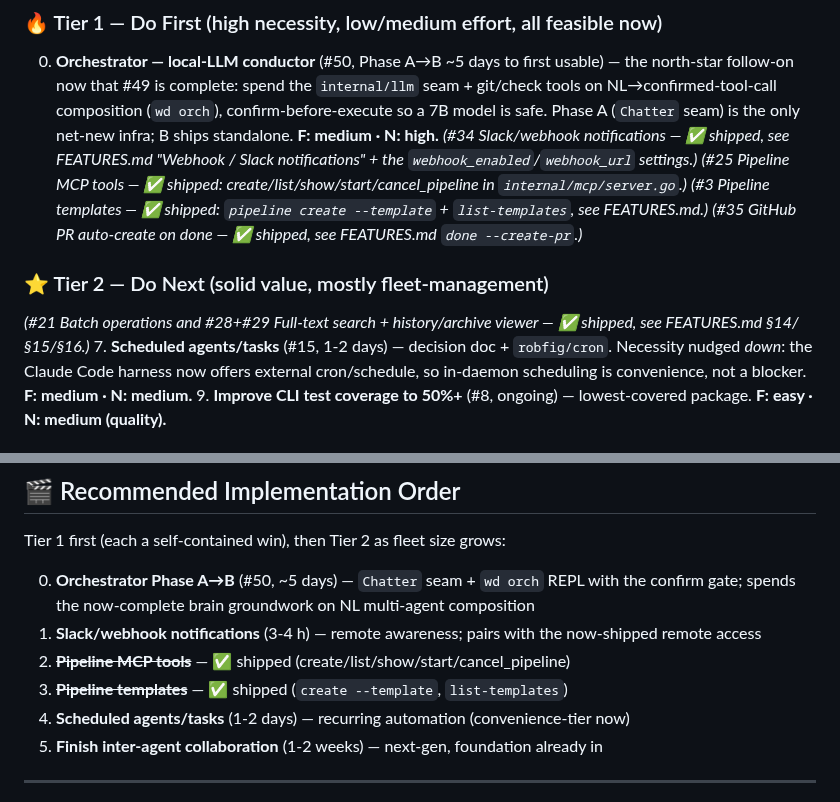
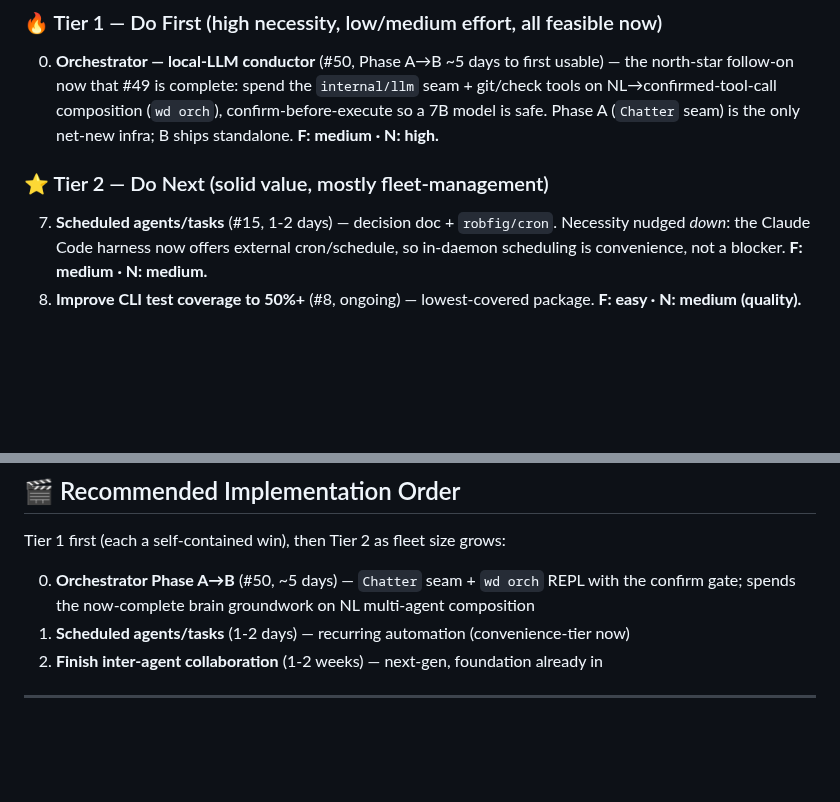
Before and after one commit to srjn45/warden, a Markdown page: docs/FUTURE_ENHANCEMENTS.md, 2 parts joined by grey strips. Drawn GitHub-style; blank space fills up the shorter version.

Commit message:
docs(roadmap): drop shipped Tracks B/C/D/E from FUTURE_ENHANCEMENTS
Pipeline MCP tools (#25), pipeline templates (#3), Slack/webhook
notifications (#34), batch ops (#21), search (#28), history viewer (#29),
crash/anomaly detection (#17), and agent performance history (#11) all
shipped via PRs #54/#57/#58/#59. Per the file's own rule, shipped items
are deleted here and live in FEATURES.md — remove the transitional
"shipped" footnotes/strikethroughs and the stale notifications to-do so
the roadmap stays a pure to-do list.

Co-Authored-By: Claude Opus 4.8 <noreply@anthropic.com>

```diff
--- a/docs/FUTURE_ENHANCEMENTS.md
+++ b/docs/FUTURE_ENHANCEMENTS.md
@@ -351,14 +351,8 @@ a single user.
    tools on NL→confirmed-tool-call composition (`wd orch`), confirm-before-execute so a 7B
    model is safe. Phase A (`Chatter` seam) is the only net-new infra; B ships standalone.
    **F: medium · N: high.**
-*(#34 Slack/webhook notifications — ✅ shipped, see FEATURES.md "Webhook / Slack notifications" + the `webhook_enabled`/`webhook_url` settings.)*
-*(#25 Pipeline MCP tools — ✅ shipped: create/list/show/start/cancel_pipeline in `internal/mcp/server.go`.)*
-*(#3 Pipeline templates — ✅ shipped: `pipeline create --template` + `list-templates`, see FEATURES.md.)*
-*(#35 GitHub PR auto-create on done — ✅ shipped, see FEATURES.md `done --create-pr`.)*
 
 ### ⭐ Tier 2 — Do Next (solid value, mostly fleet-management)
-*(#21 Batch operations and #28+#29 Full-text search + history/archive viewer —
-✅ shipped, see FEATURES.md §14/§15/§16.)*
 7. **Scheduled agents/tasks** (#15, 1-2 days) — decision doc + `robfig/cron`.
    Necessity nudged *down*: the Claude Code harness now offers external cron/schedule,
    so in-daemon scheduling is convenience, not a blocker. **F: medium · N: medium.**
@@ -400,9 +394,6 @@ demand signal before they're worth the effort:
 Tier 1 first (each a self-contained win), then Tier 2 as fleet size grows:
 
 0. **Orchestrator Phase A→B** (#50, ~5 days) — `Chatter` seam + `wd orch` REPL with the confirm gate; spends the now-complete brain groundwork on NL multi-agent composition
-1. **Slack/webhook notifications** (3-4 h) — remote awareness; pairs with the now-shipped remote access
-2. ~~**Pipeline MCP tools**~~ — ✅ shipped (create/list/show/start/cancel_pipeline)
-3. ~~**Pipeline templates**~~ — ✅ shipped (`create --template`, `list-templates`)
 7. **Scheduled agents/tasks** (1-2 days) — recurring automation (convenience-tier now)
 9. **Finish inter-agent collaboration** (1-2 weeks) — next-gen, foundation already in
 
```
